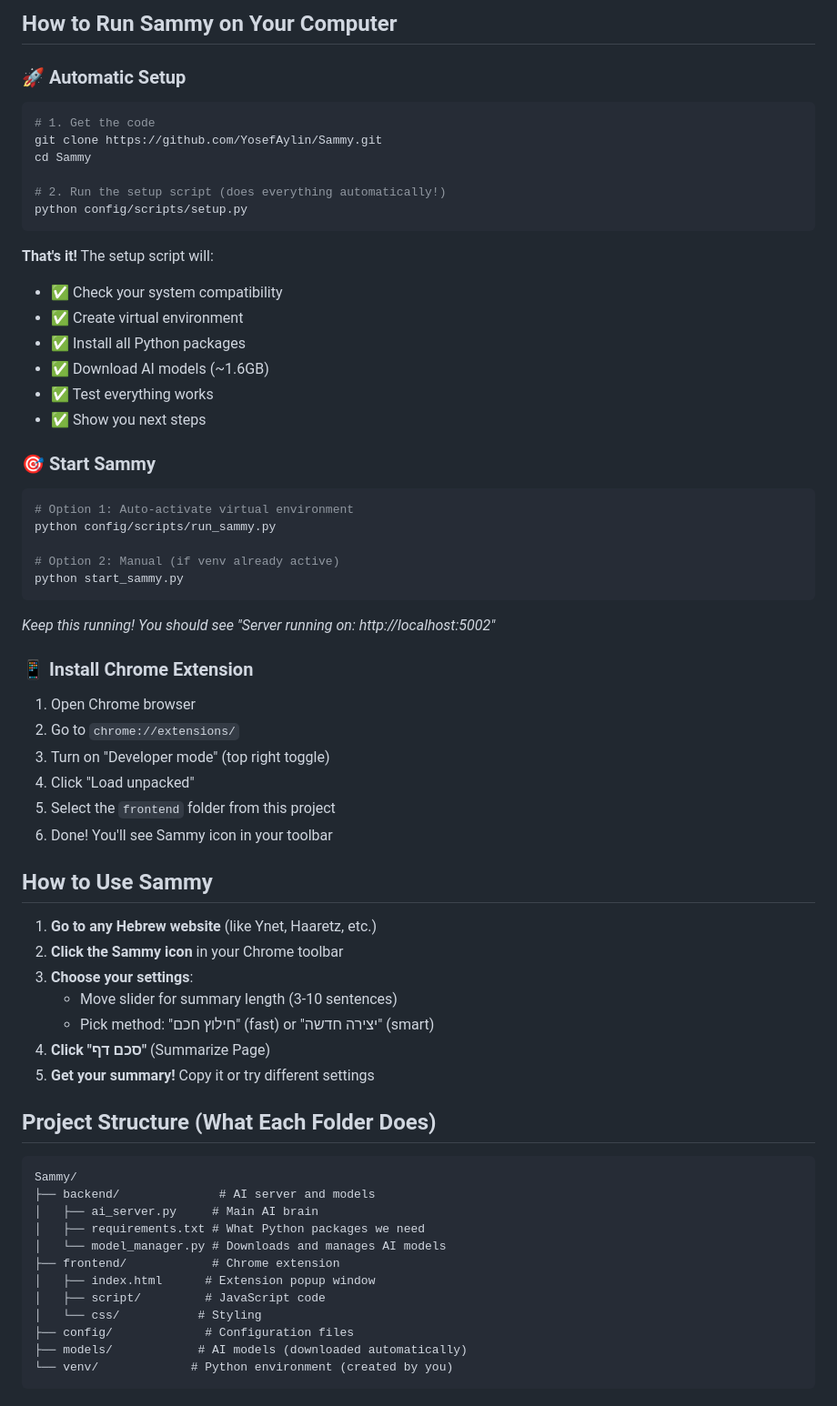
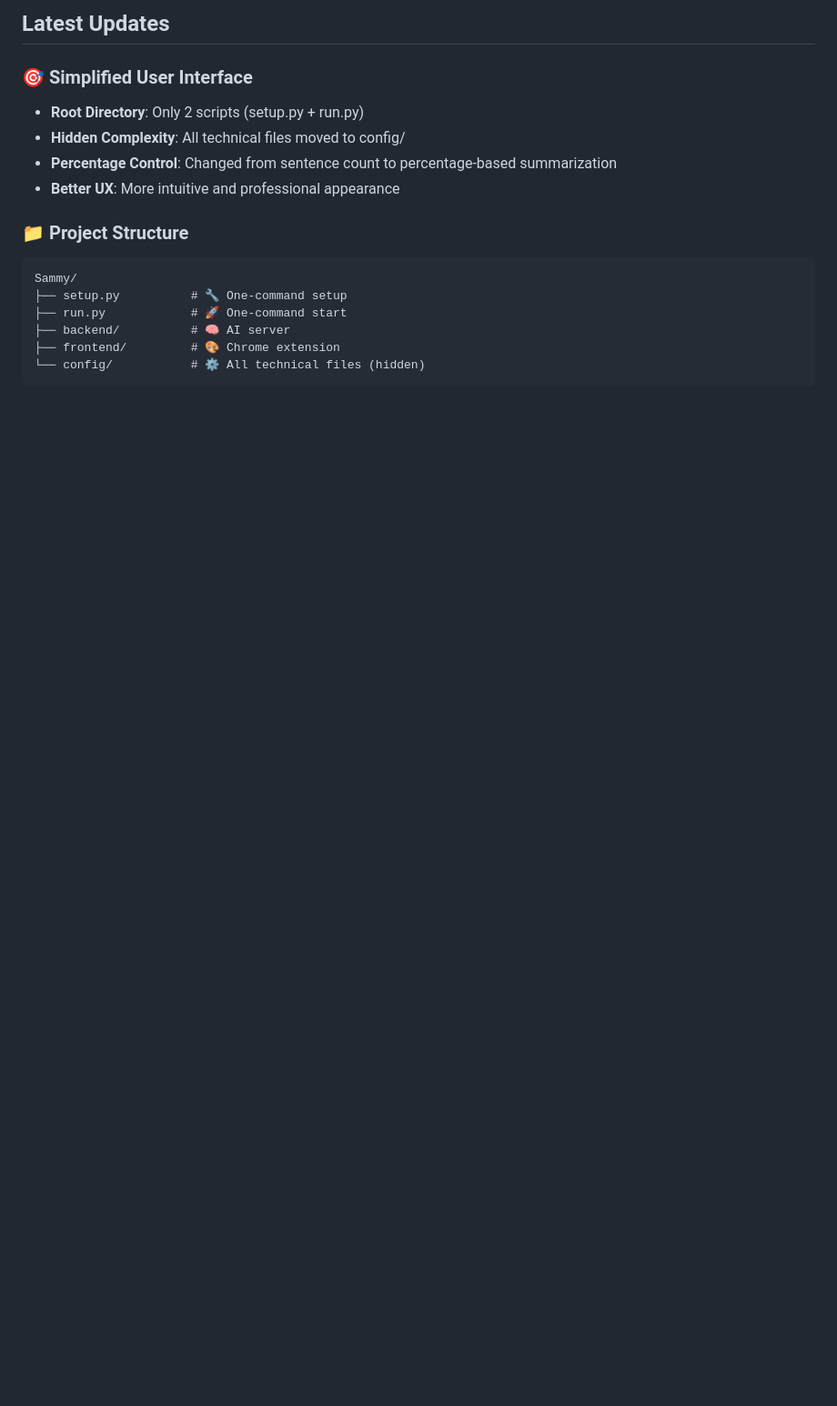
Before and after one commit to YosefAylin/Sammy, a Markdown page: README.md, the part around the change printed below. Shown: that part at 91% size. Drawn GitHub-style; blank space fills up the shorter version.

````diff
--- a/README.md
+++ b/README.md
@@ -40,67 +71,19 @@ Sammy is a Chrome browser extension that can read Hebrew websites and create sma
 
-## How to Run Sammy on Your Computer
+## Latest Updates
 
-### 🚀 **Automatic Setup**
+### 🎯 **Simplified User Interface**
+- **Root Directory**: Only 2 scripts (setup.py + run.py)
+- **Hidden Complexity**: All technical files moved to config/
+- **Percentage Control**: Changed from sentence count to percentage-based summarization
+- **Better UX**: More intuitive and professional appearance
 
-```bash
-# 1. Get the code
-git clone https://github.com/YosefAylin/Sammy.git
-cd Sammy
-
-# 2. Run the setup script (does everything automatically!)
-python config/scripts/setup.py
+### 📁 **Project Structure**
+```
+Sammy/
+├── setup.py          # 🔧 One-command setup
+├── run.py            # 🚀 One-command start
+├── backend/          # 🧠 AI server
+├── frontend/         # 🎨 Chrome extension
+└── config/           # ⚙️ All technical files (hidden)
 ```
 
-**That's it!** The setup script will:
-- ✅ Check your system compatibility
-- ✅ Create virtual environment
-- ✅ Install all Python packages
-- ✅ Download AI models (~1.6GB)
-- ✅ Test everything works
-- ✅ Show you next steps
-
-### 🎯 **Start Sammy**
-```bash
-# Option 1: Auto-activate virtual environment
-python config/scripts/run_sammy.py
-
-# Option 2: Manual (if venv already active)
-python start_sammy.py
-```
-*Keep this running! You should see "Server running on: http://localhost:5002"*
-
-### 📱 **Install Chrome Extension**
-1. Open Chrome browser
-2. Go to `chrome://extensions/`
-3. Turn on "Developer mode" (top right toggle)
-4. Click "Load unpacked"
-5. Select the `frontend` folder from this project
-6. Done! You'll see Sammy icon in your toolbar
-
-## How to Use Sammy
-
-1. **Go to any Hebrew website** (like Ynet, Haaretz, etc.)
-2. **Click the Sammy icon** in your Chrome toolbar
-3. **Choose your settings**:
-   - Move slider for summary length (3-10 sentences)
-   - Pick method: "חילוץ חכם" (fast) or "יצירה חדשה" (smart)
-4. **Click "סכם דף"** (Summarize Page)
-5. **Get your summary!** Copy it or try different settings
-
-## Project Structure (What Each Folder Does)
-
-```
-Sammy/
-├── backend/              # AI server and models
-│   ├── ai_server.py     # Main AI brain
-│   ├── requirements.txt # What Python packages we need
-│   └── model_manager.py # Downloads and manages AI models
-├── frontend/            # Chrome extension
-│   ├── index.html      # Extension popup window
-│   ├── script/         # JavaScript code
-│   └── css/           # Styling
-├── config/             # Configuration files
-├── models/            # AI models (downloaded automatically)
-└── venv/             # Python environment (created by you)
-```
-
````
Also changed, not shown: other parts of README.md (+62 -87 lines).
